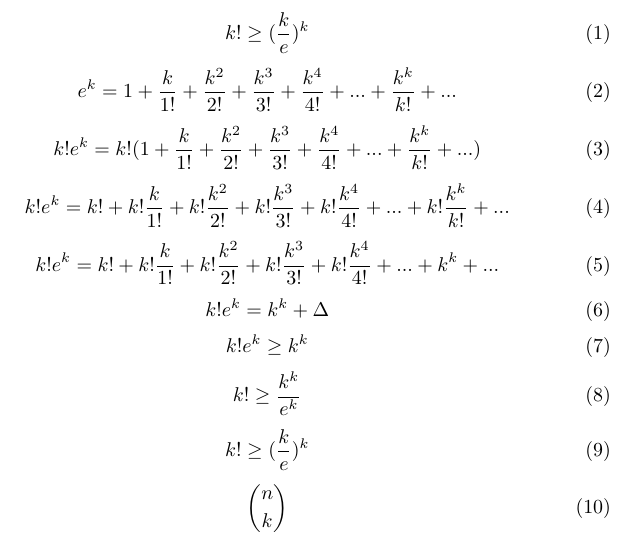
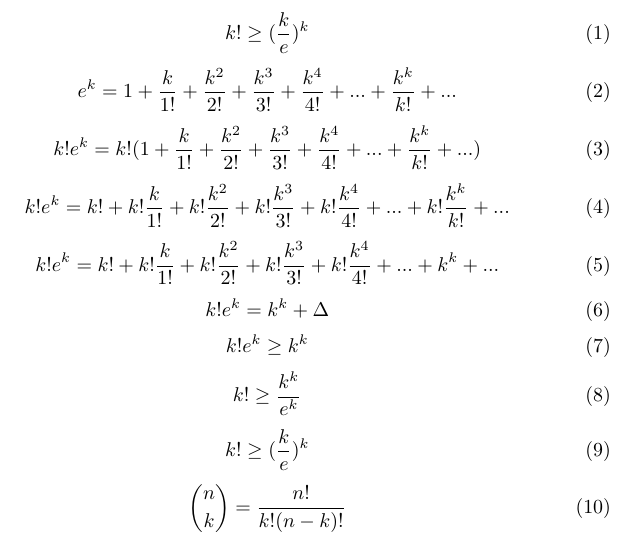
Before and after one commit to a5221985/tutorials, a LaTeX document (Algorithms/proofs/bounds_on_binomial_coefficients.tex): part of the page, cut so that both start at the same text. Compiled offline with pdfLaTeX.

Commit message:
New Stuff

```diff
--- a/Algorithms/proofs/bounds_on_binomial_coefficients.tex
+++ b/Algorithms/proofs/bounds_on_binomial_coefficients.tex
@@ -30,6 +30,6 @@
 	k! \ge (\frac{k}{e})^k
 	\end{equation}
 	\begin{equation}
-	{n \choose k}
+	{n \choose k} = \frac{n!}{k!(n - k)!}
 	\end{equation}
 \end{document}
```
Also changed, not shown: Algorithms/proofs/bounds_on_binomial_coefficients.pdf, 2 other files.
